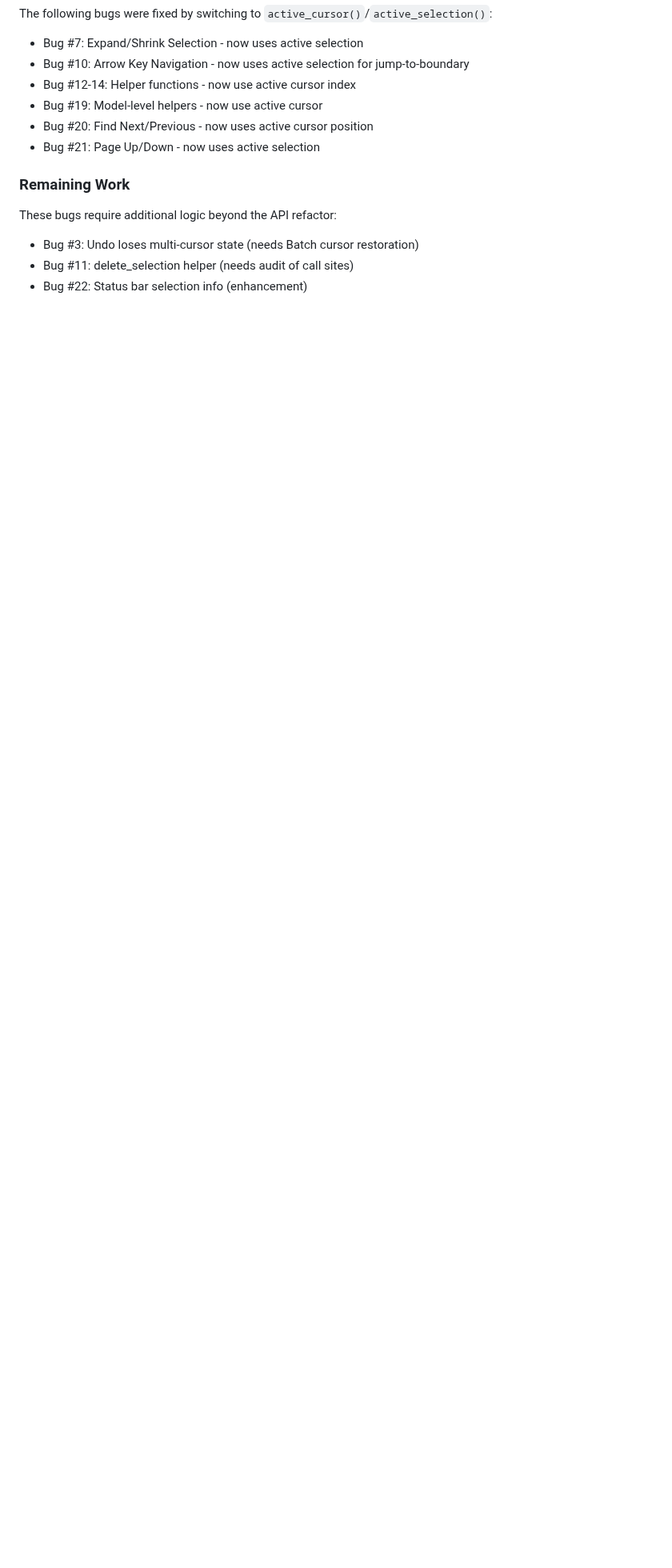
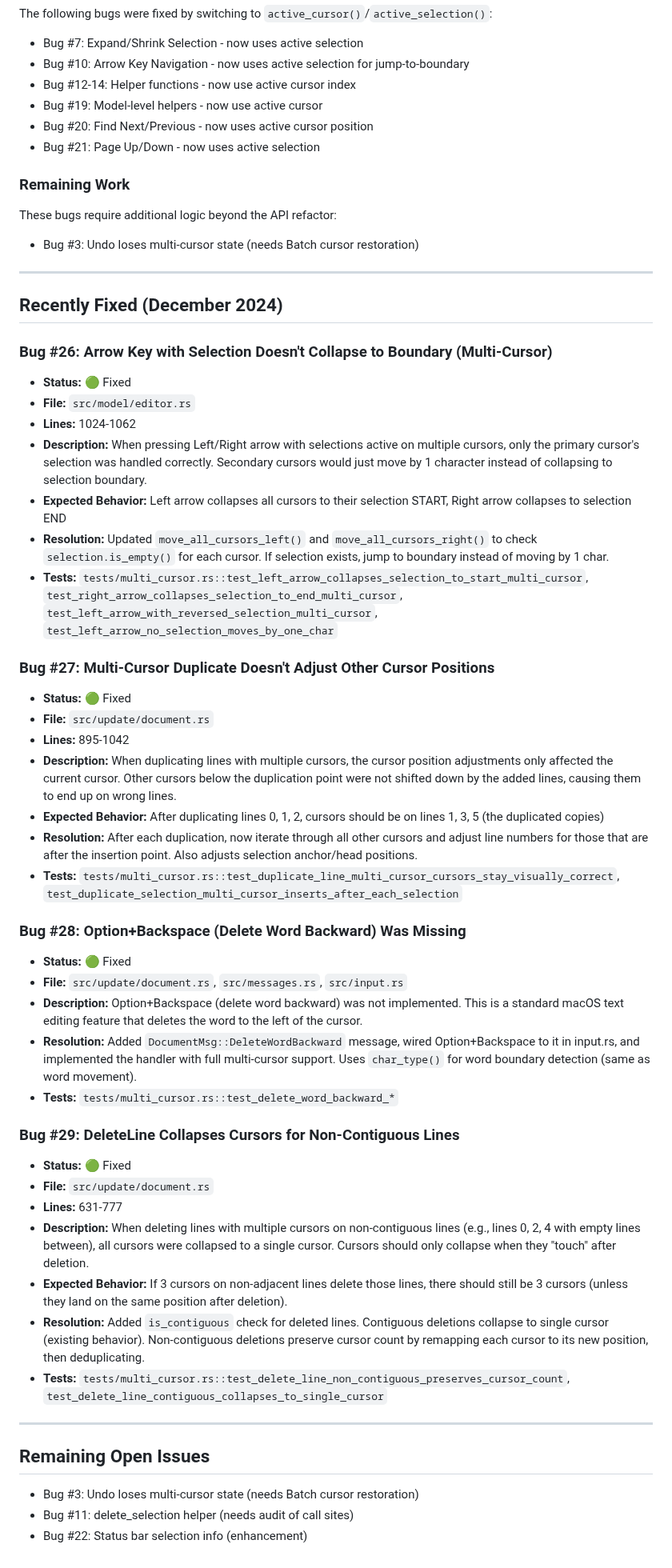
Before and after one commit to HelgeSverre/token, a Markdown page: docs/multi-cursor-bugtracker.md, the part around the change. Shown at 80% size. GitHub-like rendering; blank space fills up the shorter version.

Commit message:
docs(bugtracker): document recently fixed bugs #26-29
Document four critical multi-cursor bugs fixed in December 2024:
- Bug #26: Arrow key selection collapse to boundary (left/right keys)
- Bug #27: Duplicate line cursor adjustment (non-contiguous preservation)
- Bug #28: Missing Option+Backspace delete word backward feature
- Bug #29: Delete line non-contiguous cursor preservation

Includes file locations, line numbers, expected behavior, resolution, and
test cases for each fix.

```diff
--- a/docs/multi-cursor-bugtracker.md
+++ b/docs/multi-cursor-bugtracker.md
@@ -228,5 +228,48 @@ The following bugs were fixed by switching to `active_cursor()`/`active_selectio
 ### Remaining Work
 These bugs require additional logic beyond the API refactor:
 - Bug #3: Undo loses multi-cursor state (needs Batch cursor restoration)
+
+---
+
+## Recently Fixed (December 2024)
+
+### Bug #26: Arrow Key with Selection Doesn't Collapse to Boundary (Multi-Cursor)
+- **Status:** 🟢 Fixed
+- **File:** `src/model/editor.rs`
+- **Lines:** 1024-1062
+- **Description:** When pressing Left/Right arrow with selections active on multiple cursors, only the primary cursor's selection was handled correctly. Secondary cursors would just move by 1 character instead of collapsing to selection boundary.
+- **Expected Behavior:** Left arrow collapses all cursors to their selection START, Right arrow collapses to selection END
+- **Resolution:** Updated `move_all_cursors_left()` and `move_all_cursors_right()` to check `selection.is_empty()` for each cursor. If selection exists, jump to boundary instead of moving by 1 char.
+- **Tests:** `tests/multi_cursor.rs::test_left_arrow_collapses_selection_to_start_multi_cursor`, `test_right_arrow_collapses_selection_to_end_multi_cursor`, `test_left_arrow_with_reversed_selection_multi_cursor`, `test_left_arrow_no_selection_moves_by_one_char`
+
+### Bug #27: Multi-Cursor Duplicate Doesn't Adjust Other Cursor Positions
+- **Status:** 🟢 Fixed
+- **File:** `src/update/document.rs`
+- **Lines:** 895-1042
+- **Description:** When duplicating lines with multiple cursors, the cursor position adjustments only affected the current cursor. Other cursors below the duplication point were not shifted down by the added lines, causing them to end up on wrong lines.
+- **Expected Behavior:** After duplicating lines 0, 1, 2, cursors should be on lines 1, 3, 5 (the duplicated copies)
+- **Resolution:** After each duplication, now iterate through all other cursors and adjust line numbers for those that are after the insertion point. Also adjusts selection anchor/head positions.
+- **Tests:** `tests/multi_cursor.rs::test_duplicate_line_multi_cursor_cursors_stay_visually_correct`, `test_duplicate_selection_multi_cursor_inserts_after_each_selection`
+
+### Bug #28: Option+Backspace (Delete Word Backward) Was Missing
+- **Status:** 🟢 Fixed
+- **File:** `src/update/document.rs`, `src/messages.rs`, `src/input.rs`
+- **Description:** Option+Backspace (delete word backward) was not implemented. This is a standard macOS text editing feature that deletes the word to the left of the cursor.
+- **Resolution:** Added `DocumentMsg::DeleteWordBackward` message, wired Option+Backspace to it in input.rs, and implemented the handler with full multi-cursor support. Uses `char_type()` for word boundary detection (same as word movement).
+- **Tests:** `tests/multi_cursor.rs::test_delete_word_backward_*`
+
+### Bug #29: DeleteLine Collapses Cursors for Non-Contiguous Lines
+- **Status:** 🟢 Fixed
+- **File:** `src/update/document.rs`
+- **Lines:** 631-777
+- **Description:** When deleting lines with multiple cursors on non-contiguous lines (e.g., lines 0, 2, 4 with empty lines between), all cursors were collapsed to a single cursor. Cursors should only collapse when they "touch" after deletion.
+- **Expected Behavior:** If 3 cursors on non-adjacent lines delete those lines, there should still be 3 cursors (unless they land on the same position after deletion).
+- **Resolution:** Added `is_contiguous` check for deleted lines. Contiguous deletions collapse to single cursor (existing behavior). Non-contiguous deletions preserve cursor count by remapping each cursor to its new position, then deduplicating.
+- **Tests:** `tests/multi_cursor.rs::test_delete_line_non_contiguous_preserves_cursor_count`, `test_delete_line_contiguous_collapses_to_single_cursor`
+
+---
+
+## Remaining Open Issues
+- Bug #3: Undo loses multi-cursor state (needs Batch cursor restoration)
 - Bug #11: delete_selection helper (needs audit of call sites)
 - Bug #22: Status bar selection info (enhancement)
```
